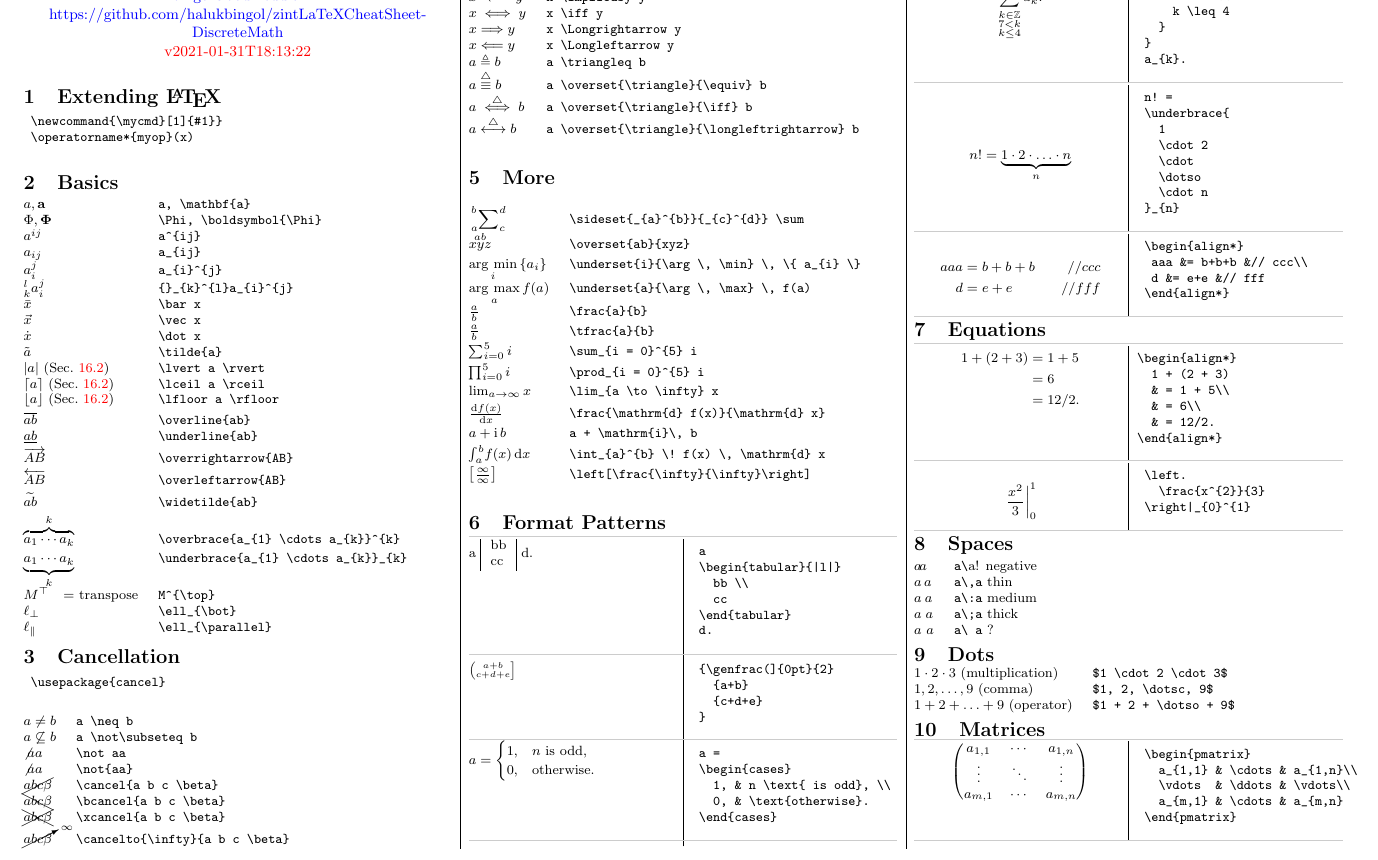
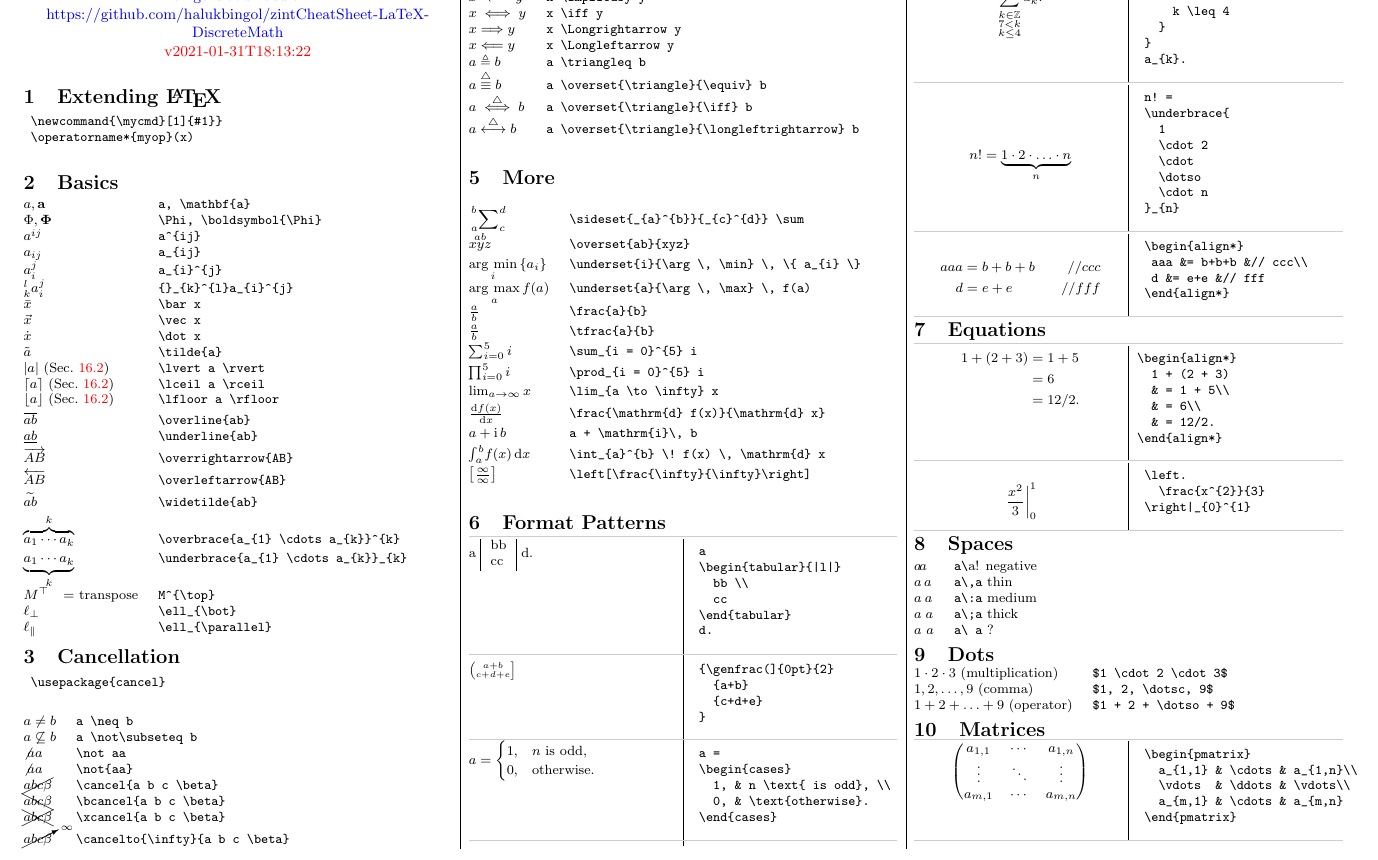
Before and after one commit to halukbingol/CheatSheet-DiscreteMath, a LaTeX document (zintCheatSheet-LaTeX-DiscreteMath.tex): part of page 1 of 3, cut so that both start at the same text. Compiled offline with pdfLaTeX.

Commit message:
url is changed.

```diff
--- a/zintCheatSheet-LaTeX-DiscreteMath.tex
+++ b/zintCheatSheet-LaTeX-DiscreteMath.tex
@@ -249,8 +249,8 @@
 	}\\
 	\small{
 		\href
-			{https://github.com/halukbingol/zintLaTeXCheatSheet-DiscreteMath}
-			{https://github.com/halukbingol/zintLaTeXCheatSheet-DiscreteMath}
+			{https://github.com/halukbingol/zintCheatSheet-LaTeX-DiscreteMath}
+			{https://github.com/halukbingol/zintCheatSheet-LaTeX-DiscreteMath}
 	}\\
 	\small{\hbTimeStamp}
 \end{center}
```
